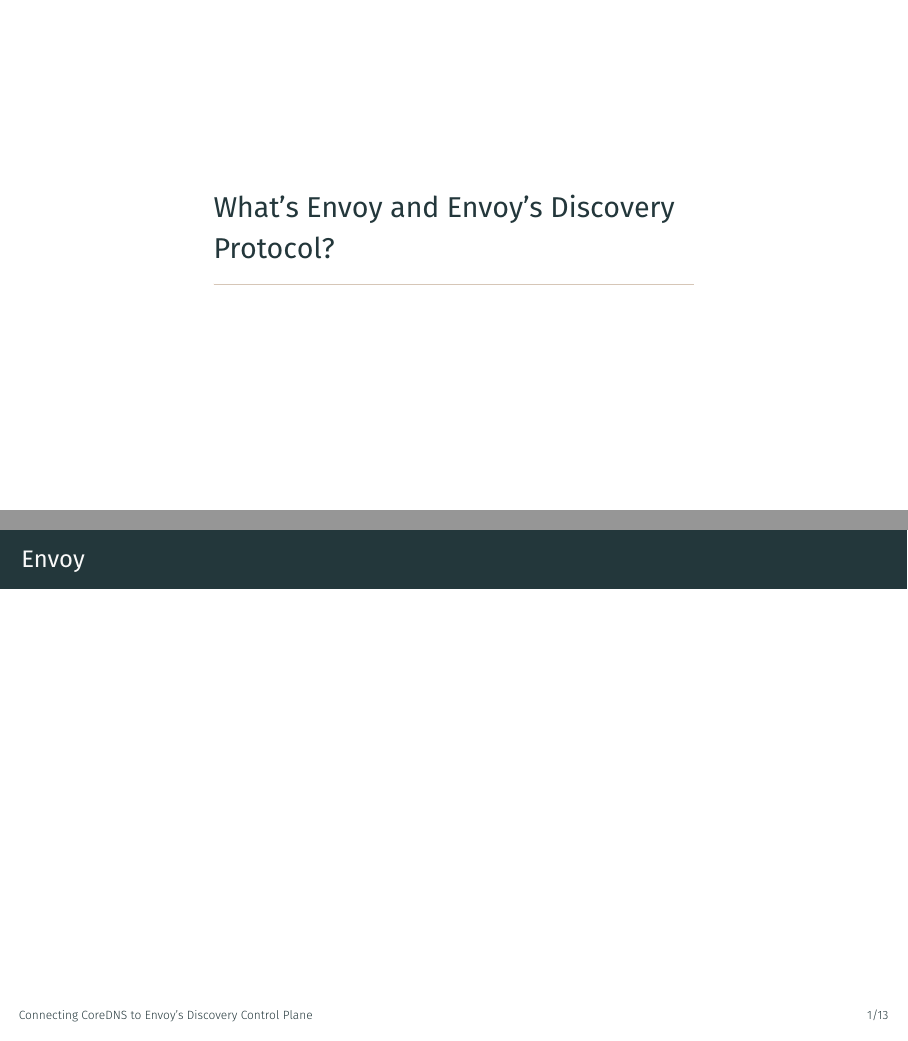
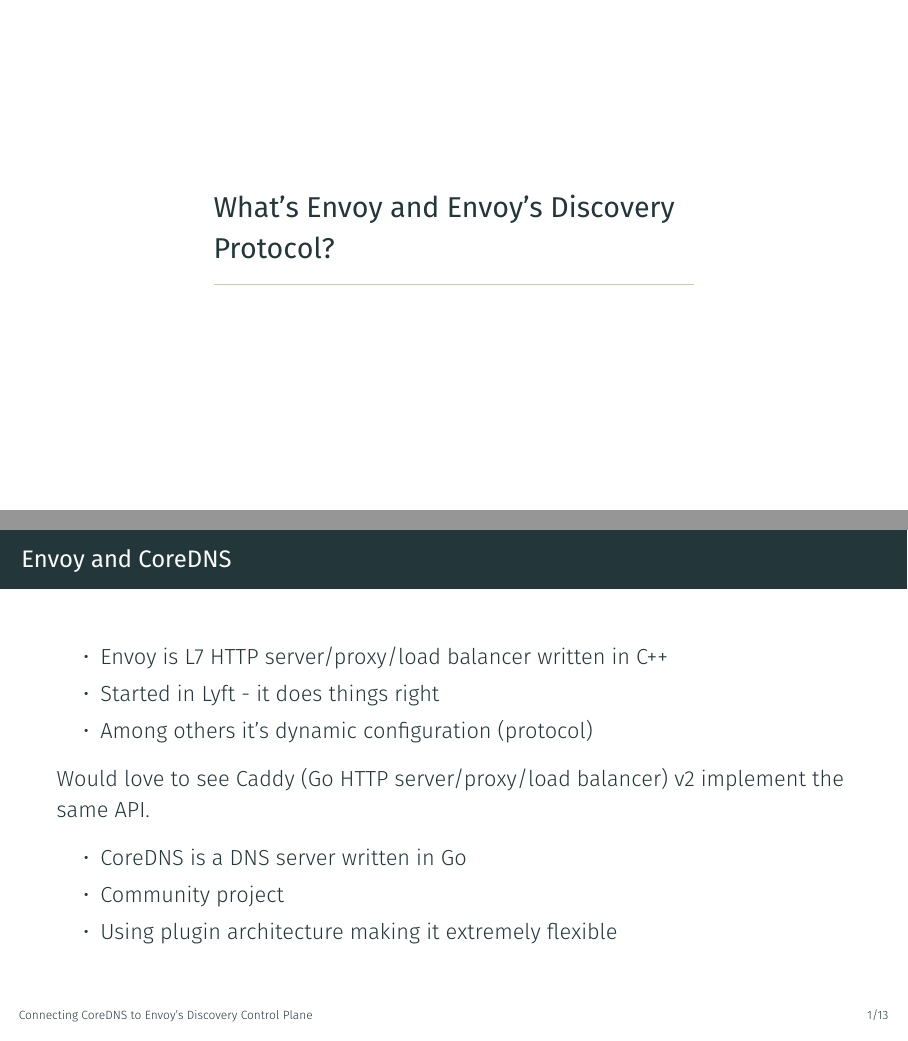
Before and after one commit to miekg/kubeadam, LaTeX slides (xds.tex): pages 2 and 3 of 17, joined at a grey line. Compiled offline with XeLaTeX.

Commit message:
intro slides
Signed-off-by: Miek Gieben <miek@miek.nl>

```diff
--- a/xds.tex
+++ b/xds.tex
@@ -29,8 +29,18 @@
     \maketitle
 
     \section{What's Envoy and Envoy's Discovery Protocol?}
-    \begin{frame}{Envoy}
-
+    \begin{frame}{Envoy and CoreDNS}
+        \begin{itemize}
+            \item Envoy is L7 HTTP server/proxy/load balancer written in C++
+            \item Started in Lyft - it does things right
+            \item Among others it's dynamic configuration (protocol)
+        \end{itemize}
+        Would love to see Caddy (Go HTTP server/proxy/load balancer) v2 implement the same API.
+        \begin{itemize}
+            \item CoreDNS is a DNS server written in Go
+            \item Community project
+            \item Using plugin architecture making it extremely flexible
+        \end{itemize}
     \end{frame}
 
     \begin{frame}{Envoy's Discovery Protocol}
```
Also changed, not shown: deep-dive-outline.md (+0 -4 lines).
